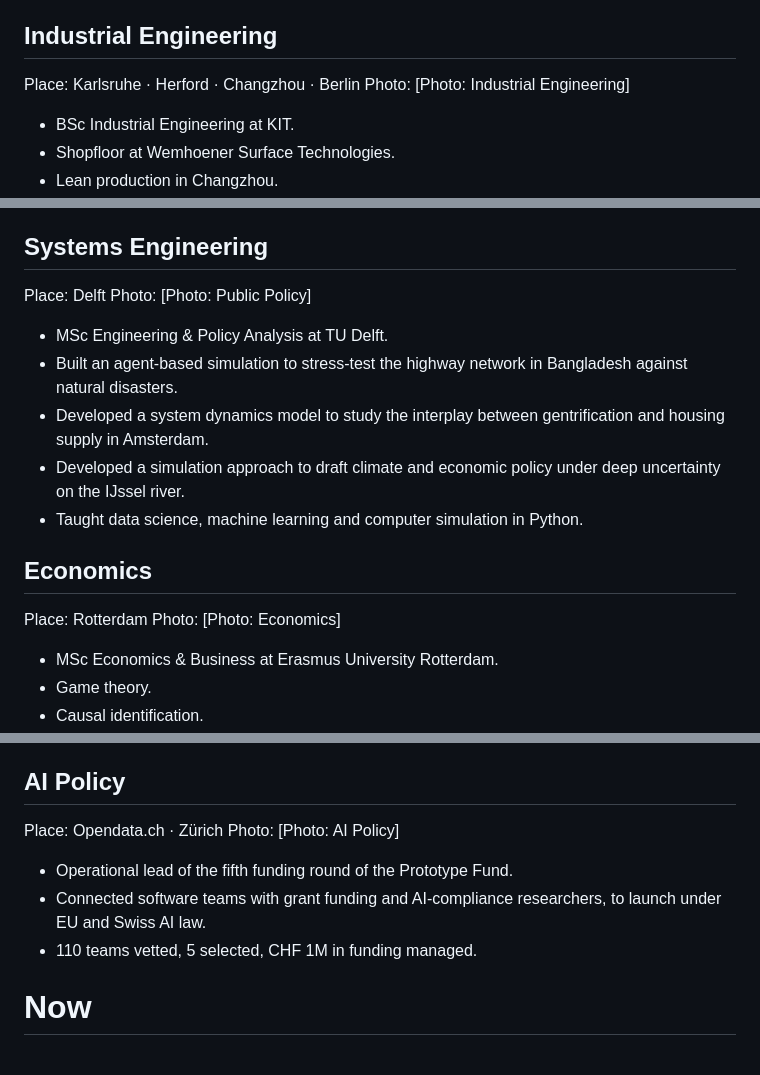
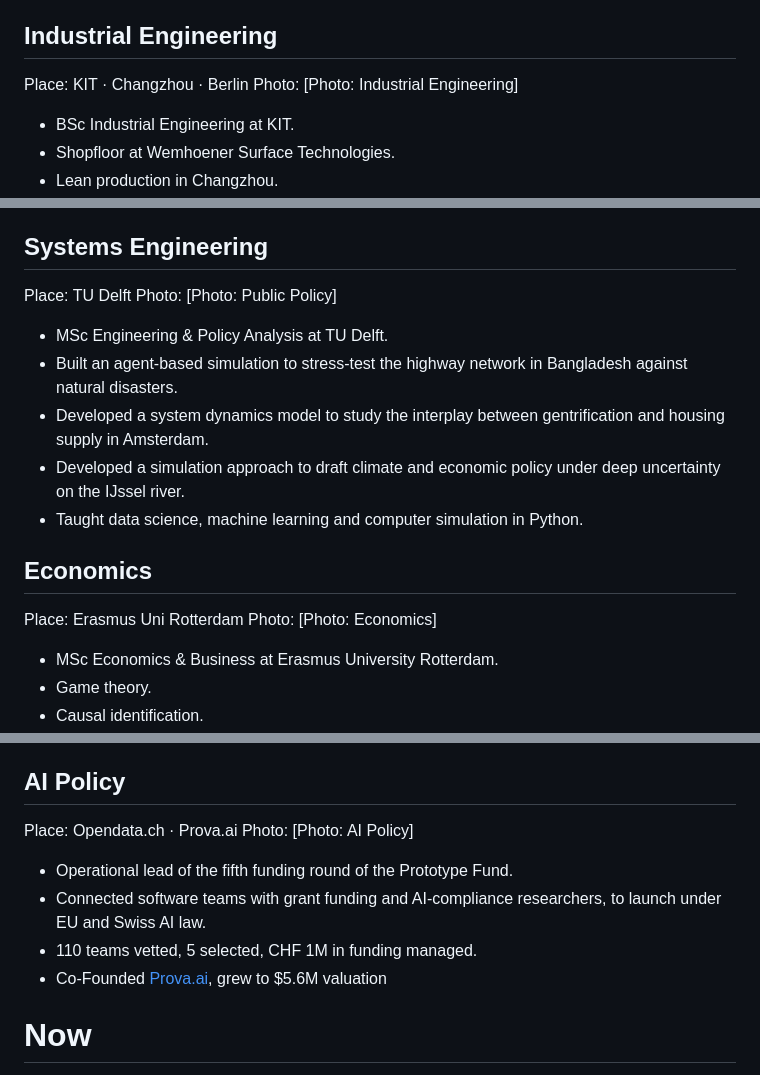
Before and after one commit to philipagain/philipagain.github.io, a Markdown page: content.md, 3 parts joined by grey strips. Rendered like a GitHub page.

Commit message:
Revise place names and add Prova.ai co-founding detail
Updated locations and affiliations for various engineering and policy sections.

```diff
--- a/content.md
+++ b/content.md
@@ -43,7 +43,7 @@ Last restart: August 2026
 -->
 
 ## Industrial Engineering
-Place: Karlsruhe · Herford · Changzhou · Berlin
+Place: KIT · Changzhou · Berlin
 Photo: [Photo: Industrial Engineering]
 
 - BSc Industrial Engineering at KIT.
@@ -61,7 +61,7 @@ Photo: [Photo: Prediction]
 - Wrote business proposals for MES cloud solutions.
 
 ## Systems Engineering
-Place: Delft
+Place: TU Delft
 Photo: [Photo: Public Policy]
 
 - MSc Engineering & Policy Analysis at TU Delft.
@@ -71,7 +71,7 @@ Photo: [Photo: Public Policy]
 - Taught data science, machine learning and computer simulation in Python.
 
 ## Economics
-Place: Rotterdam
+Place: Erasmus Uni Rotterdam
 Photo: [Photo: Economics]
 
 - MSc Economics & Business at Erasmus University Rotterdam.
@@ -94,12 +94,13 @@ Photo: [Photo: Flood Insurance]
 - Built an agent-based model to simulate client behavior against price shifts and climate shocks within the US National Flood Insurance Program.
 
 ## AI Policy
-Place: Opendata.ch · Zürich
+Place: Opendata.ch · Prova.ai
 Photo: [Photo: AI Policy]
 
 - Operational lead of the fifth funding round of the Prototype Fund.
 - Connected software teams with grant funding and AI-compliance researchers, to launch under EU and Swiss AI law.
 - 110 teams vetted, 5 selected, CHF 1M in funding managed.
+- Co-Founded [Prova.ai](https://tryprova.ai), grew to $5.6M valuation
 
 
 # Now
```
